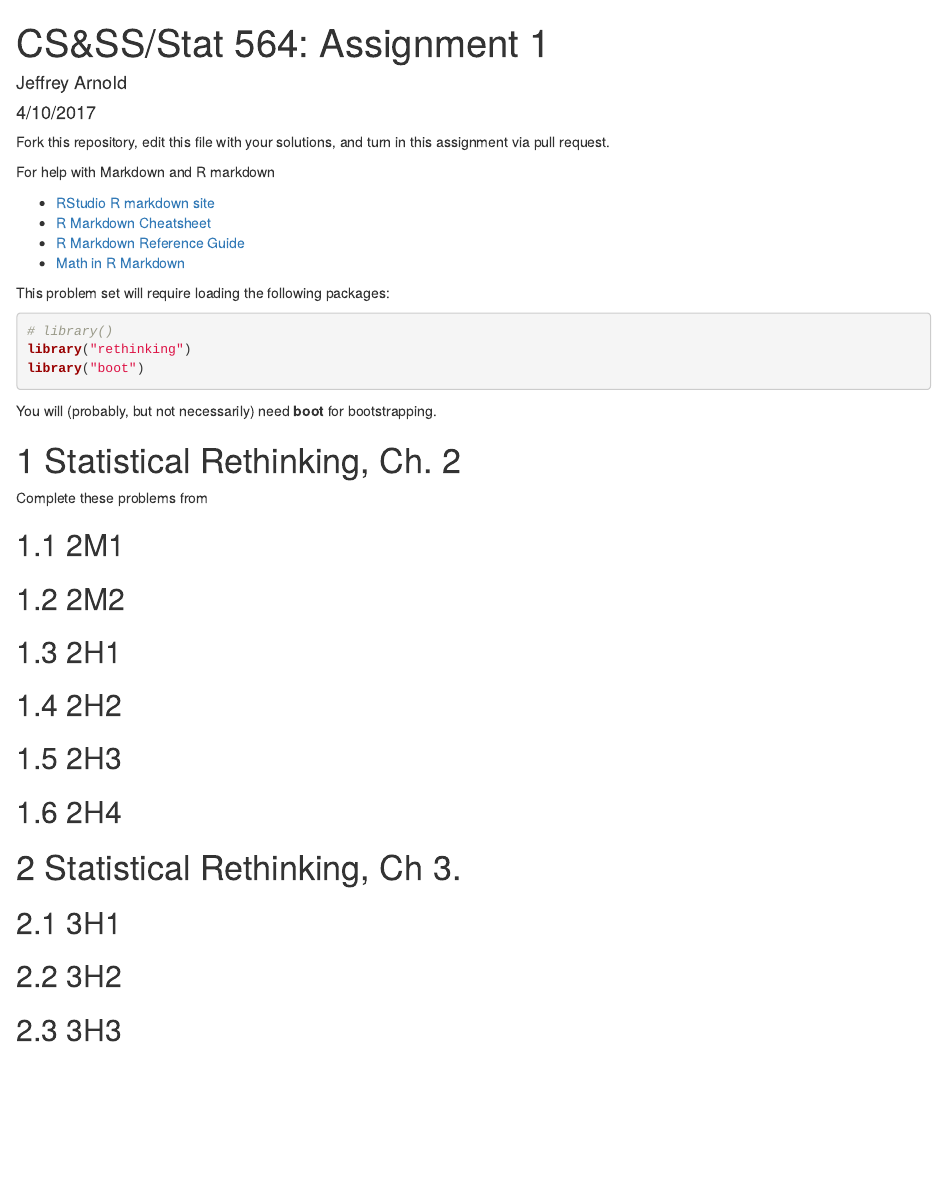
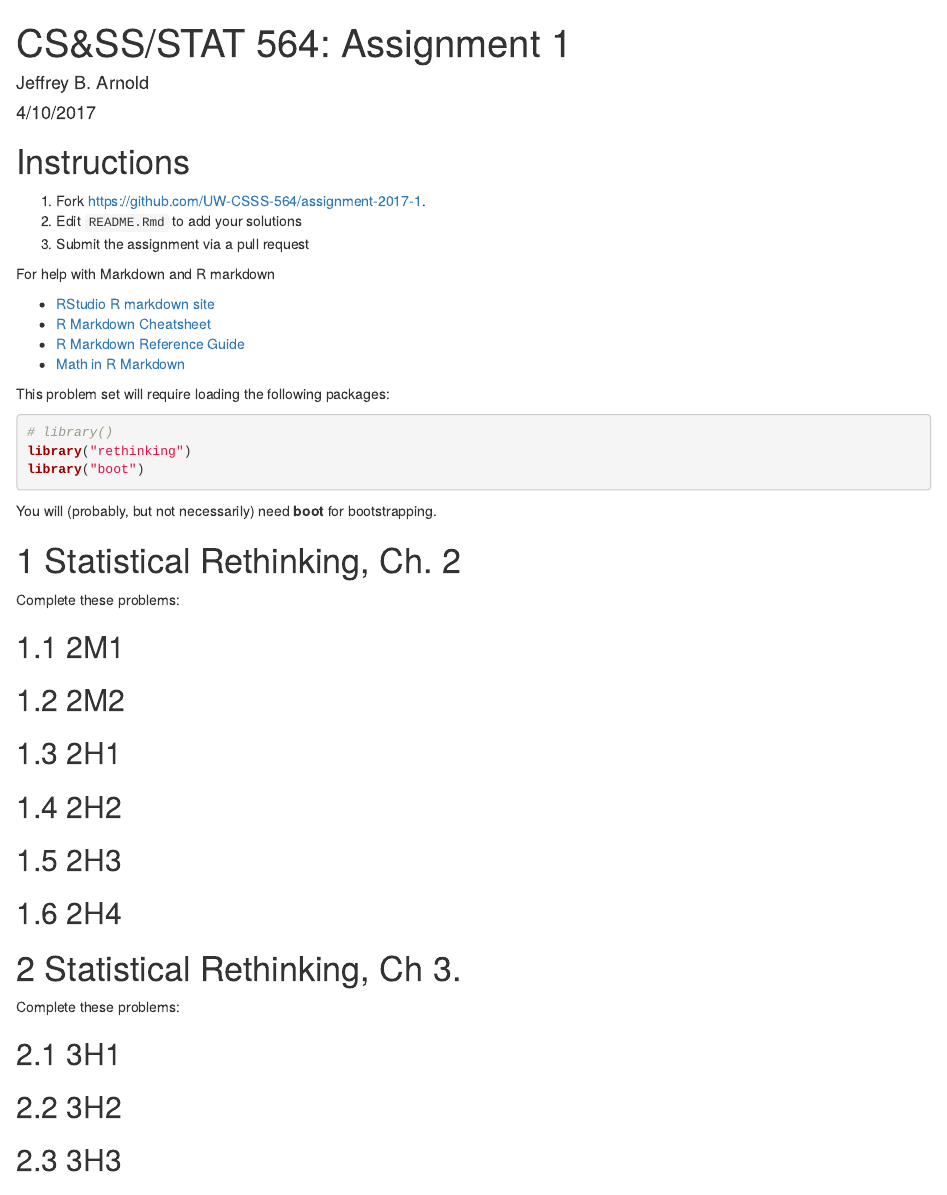
Before and after one commit to UW-CSSS-564/assignment-2017-1-public, an R Markdown document (index.Rmd): the page in a window 1100 px wide, from its top. Rendered offline with R 4.5, knitr and Pandoc, with nearby package versions; code that draws random numbers runs with fixed seeds of ours.

Commit message:
update for public version

````diff
--- a/README.Rmd
+++ b/index.Rmd
@@ -1,6 +1,6 @@
 ---
-title: 'CS&SS/Stat 564: Assignment 1'
-author: "Jeffrey Arnold"
+title: 'CS&SS/STAT 564: Assignment 1'
+author: "Jeffrey B. Arnold"
 date: "4/10/2017"
 output:
   html_document:
@@ -10,11 +10,15 @@ output:
 bibliography: local.bib
 ---
 
+# Instructions {-}
+
 ```{r setup, include=FALSE}
 knitr::opts_chunk$set(echo = TRUE)
 ```
 
-Fork this repository, edit this file with your solutions, and turn in this assignment via pull request.
+1. Fork https://github.com/UW-CSSS-564/assignment-2017-1.
+2. Edit `README.Rmd` to add your solutions
+3. Submit the assignment via a pull request
 
 For help with Markdown and R markdown
 
@@ -34,7 +38,7 @@ You will (probably, but not necessarily) need **boot** for bootstrapping.
 
 # Statistical Rethinking, Ch. 2
 
-Complete these problems from
+Complete these problems:
 
 ## 2M1
 
@@ -49,6 +53,8 @@ Complete these problems from
 ## 2H4
 
 # Statistical Rethinking, Ch 3.
+
+Complete these problems:
 
 ## 3H1
 
````
Also changed, not shown: README.md (added), assignment-2017-1.pdf (added), index.html, index.Rmd (2 more changed lines), 1 other file.
